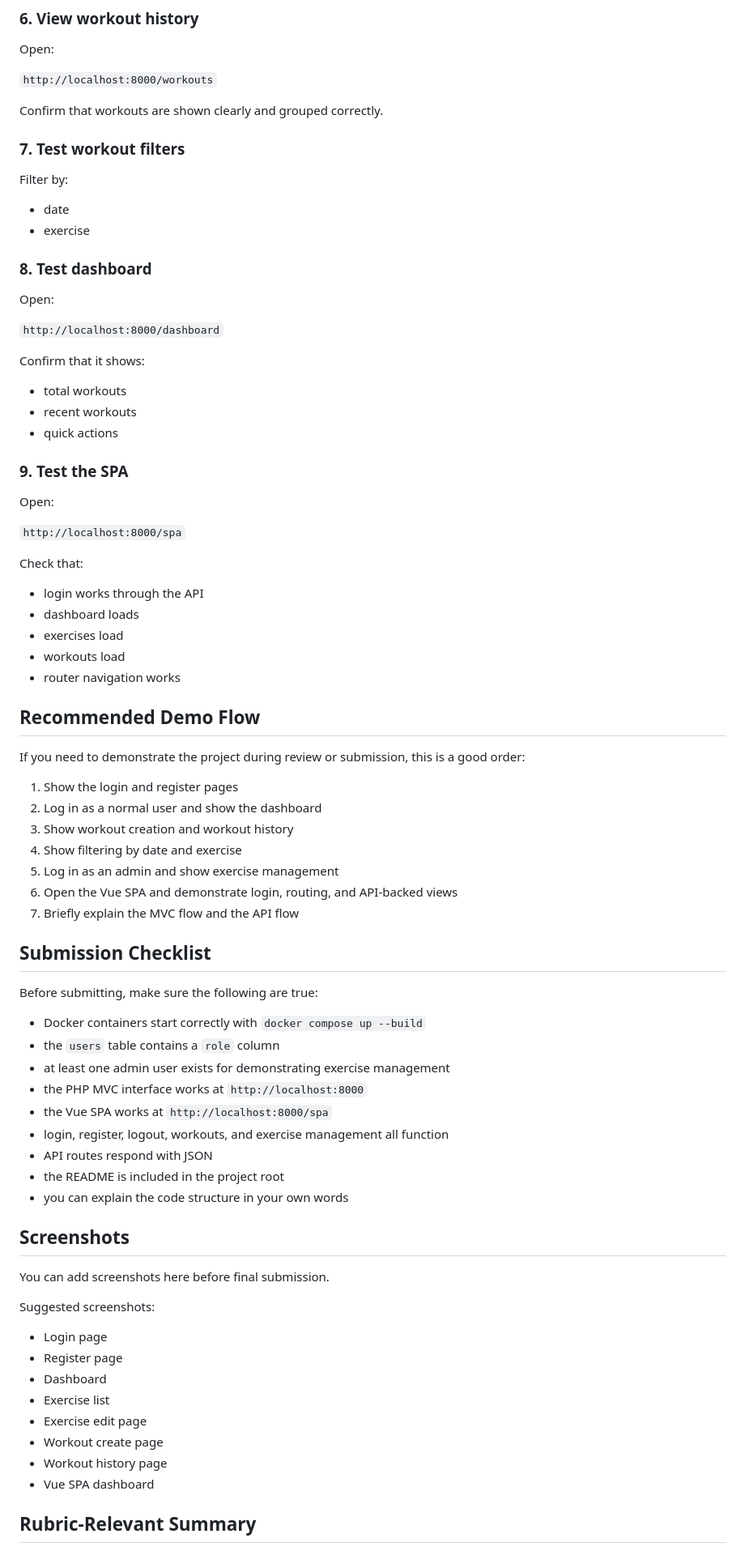
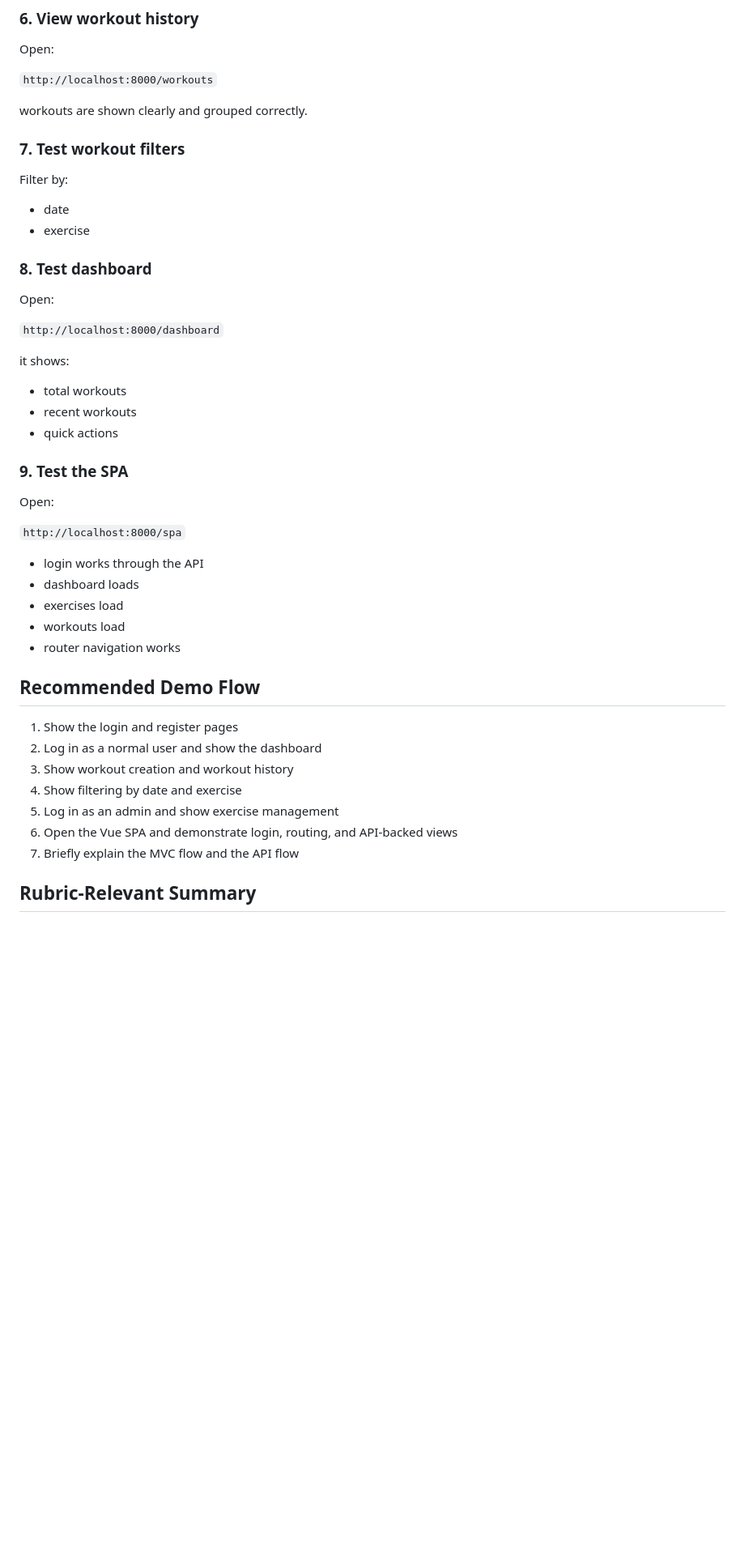
Before and after one commit to shadrachhh/FitTrack-Pro, a Markdown page: README.md, the part around one of its changes. Shown at 81% size. GitHub-like rendering; blank space fills up the shorter version.

Commit message:
Refine README for clarity and consistency

```diff
--- a/README.md
+++ b/README.md
@@ -412,7 +412,7 @@ Open:
 
 `http://localhost:8000/workouts`
 
-Confirm that workouts are shown clearly and grouped correctly.
+ workouts are shown clearly and grouped correctly.
 
 ### 7. Test workout filters
 
@@ -427,7 +427,7 @@ Open:
 
 `http://localhost:8000/dashboard`
 
-Confirm that it shows:
+ it shows:
 
 - total workouts
 - recent workouts
@@ -439,8 +439,6 @@ Open:
 
 `http://localhost:8000/spa`
 
-Check that:
-
 - login works through the API
 - dashboard loads
 - exercises load
@@ -448,8 +446,6 @@ Check that:
 - router navigation works
 
 ## Recommended Demo Flow
-
-If you need to demonstrate the project during review or submission, this is a good order:
 
 1. Show the login and register pages
 2. Log in as a normal user and show the dashboard
@@ -459,34 +455,5 @@ If you need to demonstrate the project during review or submission, this is a go
 6. Open the Vue SPA and demonstrate login, routing, and API-backed views
 7. Briefly explain the MVC flow and the API flow
 
-## Submission Checklist
-
-Before submitting, make sure the following are true:
-
-- Docker containers start correctly with `docker compose up --build`
-- the `users` table contains a `role` column
-- at least one admin user exists for demonstrating exercise management
-- the PHP MVC interface works at `http://localhost:8000`
-- the Vue SPA works at `http://localhost:8000/spa`
-- login, register, logout, workouts, and exercise management all function
-- API routes respond with JSON
-- the README is included in the project root
-- you can explain the code structure in your own words
-
-## Screenshots
-
-You can add screenshots here before final submission.
-
-Suggested screenshots:
-
-- Login page
-- Register page
-- Dashboard
-- Exercise list
-- Exercise edit page
-- Workout create page
-- Workout history page
-- Vue SPA dashboard
-
 ## Rubric-Relevant Summary
 
```
Also changed, not shown: other parts of README.md (+4 -3 lines).
